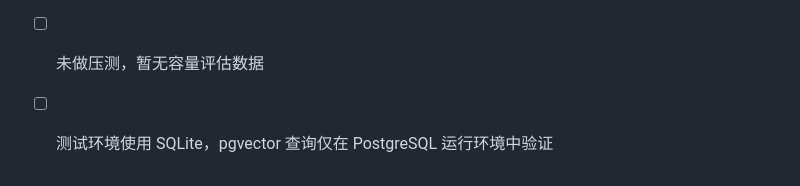
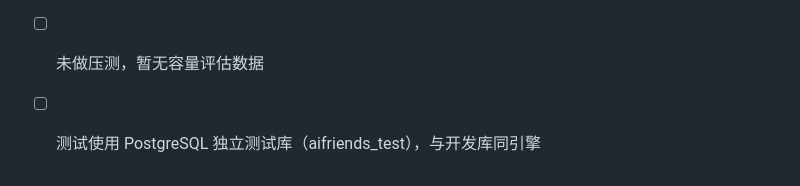
Before and after one commit to 5ME/AiFriends, a Markdown page: README.md, the part around the change. Rendered like a GitHub page.

```diff
--- a/README.md
+++ b/README.md
@@ -161,4 +161,4 @@ AiFriends/
 - [ ] Memory Agent 当前在聊天请求线程内同步执行，大模型调用期间会占用 worker 资源
 - [ ] 未做 Docker 容器化，部署需手动配置环境
 - [ ] 未做压测，暂无容量评估数据
-- [ ] 测试环境使用 SQLite，pgvector 查询仅在 PostgreSQL 运行环境中验证
+- [ ] 测试使用 PostgreSQL 独立测试库（aifriends_test），与开发库同引擎
```
Also changed, not shown: AGENTS.md (+1 -1 lines), CLAUDE.md (+76 -15 lines).
